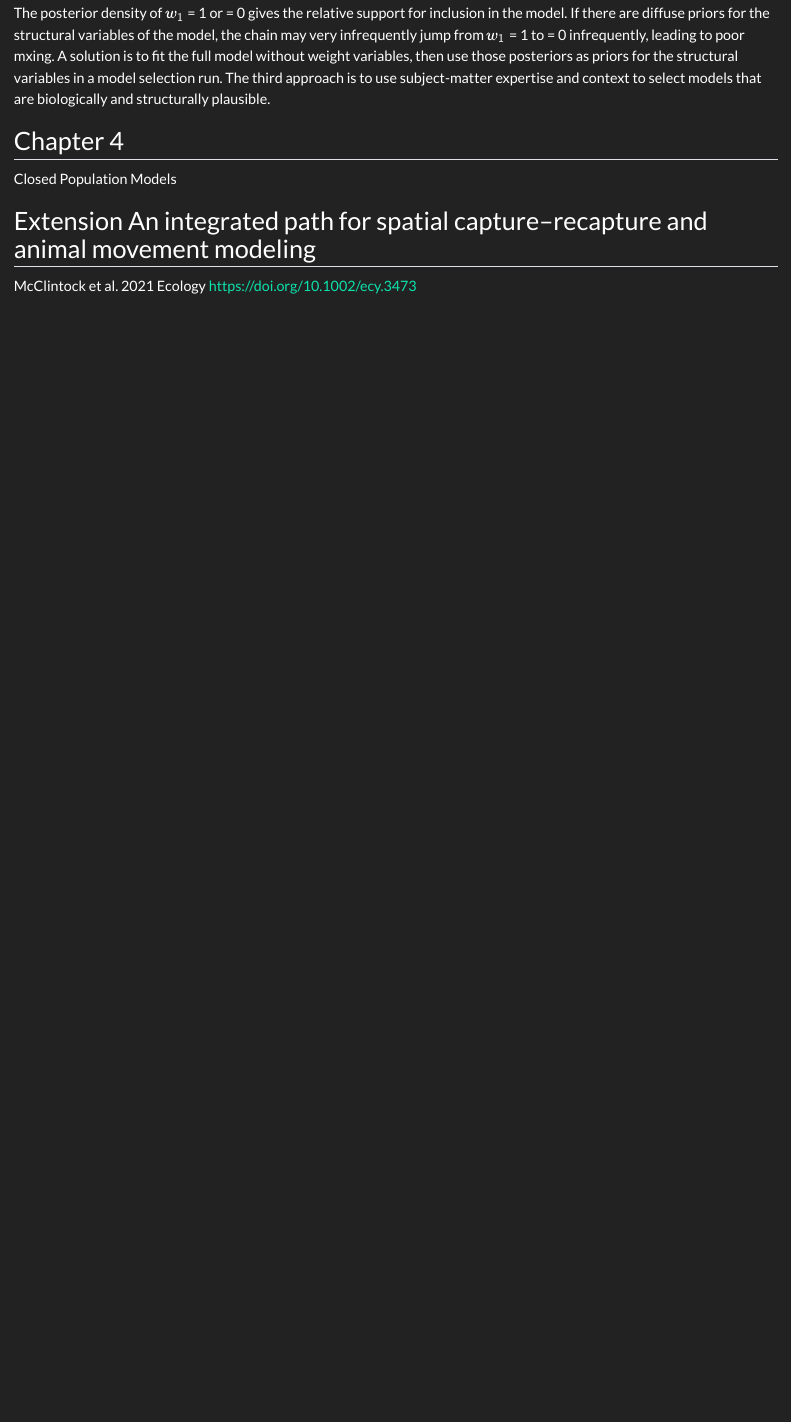
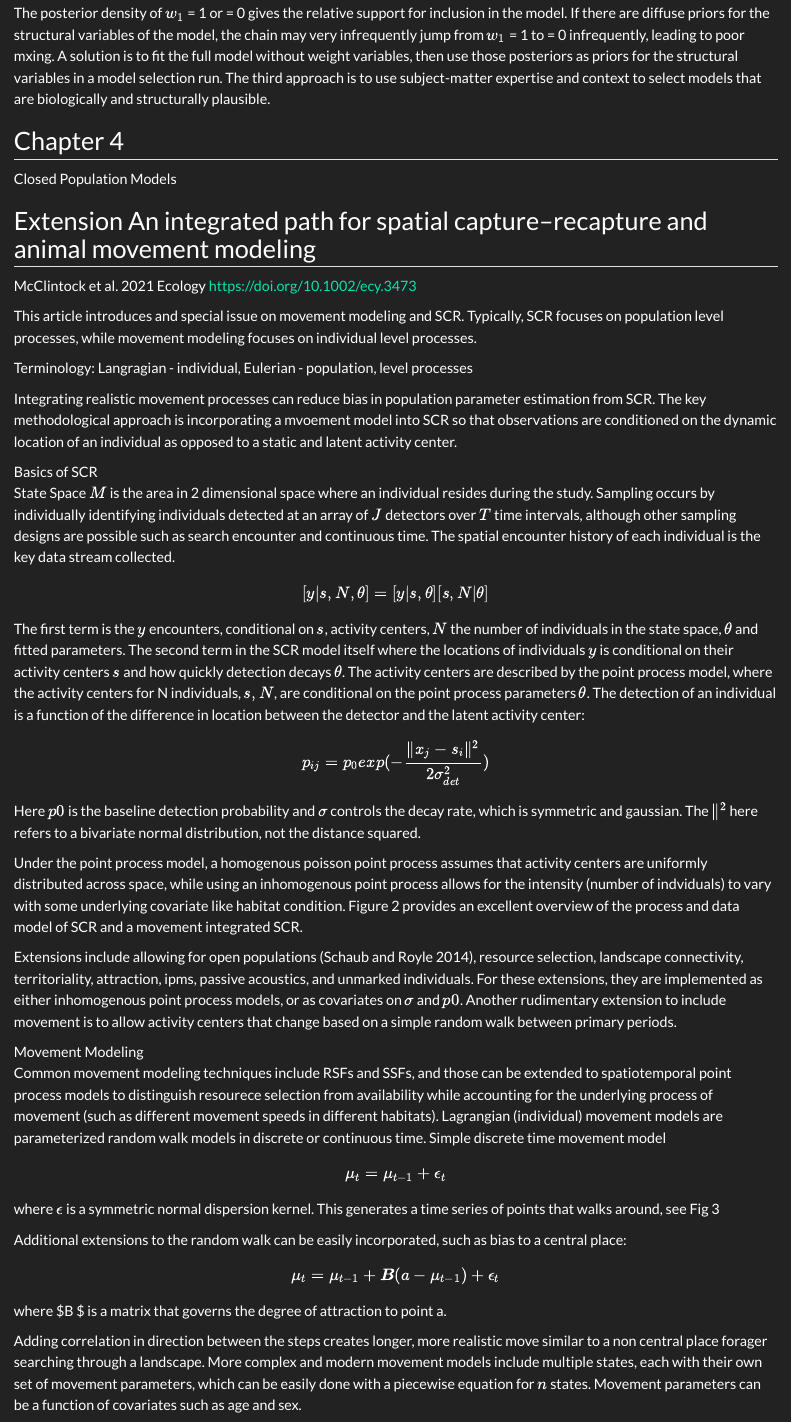
Before and after one commit to AustinNashSci/SCR_W26, a Quarto document (notes/Notes_Austin_Nash.qmd): the page in a window 1100 px wide, from 3920 px down. Rendered offline with R 4.5, knitr and Pandoc in place of Quarto, with nearby package versions.

Commit message:
Movement Modeling

```diff
--- a/notes/Notes_Austin_Nash.qmd
+++ b/notes/Notes_Austin_Nash.qmd
@@ -168,3 +168,48 @@ Closed Population Models
 
 ## Extension An integrated path for spatial capture–recapture and animal movement modeling
 McClintock et al. 2021 Ecology  https://doi.org/10.1002/ecy.3473
+
+This article introduces and special issue on movement modeling and SCR.
+Typically, SCR focuses on population level processes, while movement modeling focuses on individual level processes.
+
+Terminology: Langragian - individual, Eulerian - population, level processes
+
+Integrating realistic movement processes can reduce bias in population parameter estimation from SCR.
+The key methodological approach is incorporating a mvoement model into SCR so that observations are conditioned on the dynamic location of an individual as opposed to a static and latent activity center.
+
+Basics of SCR <br>
+State Space $M$ is the area in 2 dimensional space where an individual resides during the study.
+Sampling occurs by individually identifying individuals detected at an array of $J$ detectors over $T$ time intervals, although other sampling designs are possible such as search encounter and continuous time.
+The spatial encounter history of each individual is the key data stream collected.
+$$ [y|s,N,\theta] = [y|s,\theta] [s, N|\theta] $$
+
+The first term is the $y$ encounters, conditional on $s$, activity centers, $N$ the number of individuals in the state space, $\theta$ and fitted parameters.
+The second term in the SCR model itself where the locations of individuals $y$ is conditional on their activity centers $s$ and how quickly detection decays $\theta$.
+The activity centers are described by the point process model, where the activity centers for N individuals, $s,N$, are conditional on the point process parameters $\theta$.
+The detection of an individual is a function of the difference in location between the detector and the latent activity center:
+
+$$ p_{ij} = p_0 exp(-\frac{\parallel x_j - s_i \parallel^2}{2 \sigma^2_{det}}) $$
+
+Here $p0$ is the baseline detection probability and $\sigma$ controls the decay rate, which is symmetric and gaussian.
+The $\parallel^2%$ here refers to a bivariate normal distribution, not the distance squared.
+
+Under the point process model, a homogenous poisson point process assumes that activity centers are uniformly distributed across space, while using an inhomogenous point process allows for the intensity (number of indviduals) to vary with some underlying covariate like habitat condition.
+Figure 2 provides an excellent overview of the process and data model of SCR and a movement integrated SCR.
+
+Extensions include allowing for open populations (Schaub and Royle 2014), resource selection, landscape connectivity, territoriality, attraction, ipms, passive acoustics, and unmarked individuals. For these extensions, they are implemented as either inhomogenous point process models, or as covariates on $\sigma$ and $p0$. Another rudimentary extension to include movement is to allow activity centers that change based on a simple random walk between primary periods.
+
+Movement Modeling<br>
+Common movement modeling techniques include RSFs and SSFs, and those can be extended to spatiotemporal point process models to distinguish resourece selection from availability while accounting for the underlying process of movement (such as different movement speeds in different habitats).
+Lagrangian (individual) movement models are parameterized random walk models in discrete or continuous time.
+Simple discrete time movement model
+$$\mu_t = \mu_{t-1} + \epsilon_t $$
+where $\epsilon$ is a symmetric normal dispersion kernel.
+This generates a time series of points that walks around, see Fig 3
+
+Additional extensions to the random walk can be easily incorporated, such as bias to a central place:
+$$ \mu_t = \mu_{t-1} + \boldsymbol B(a-\mu_{t-1}) + \epsilon_t $$
+where $\boldsymbol B $ is a matrix that governs the degree of attraction to point a.
+
+Adding correlation in direction between the steps creates longer, more realistic move similar to a non central place forager searching through a landscape.
+More complex and modern movement models include multiple states, each with their own set of movement parameters, which can be easily done with a piecewise equation for $n$ states.
+Movement parameters can be a function of covariates such as age and sex.
```
Also changed, not shown: notes/Notes_Austin_Nash.html.
